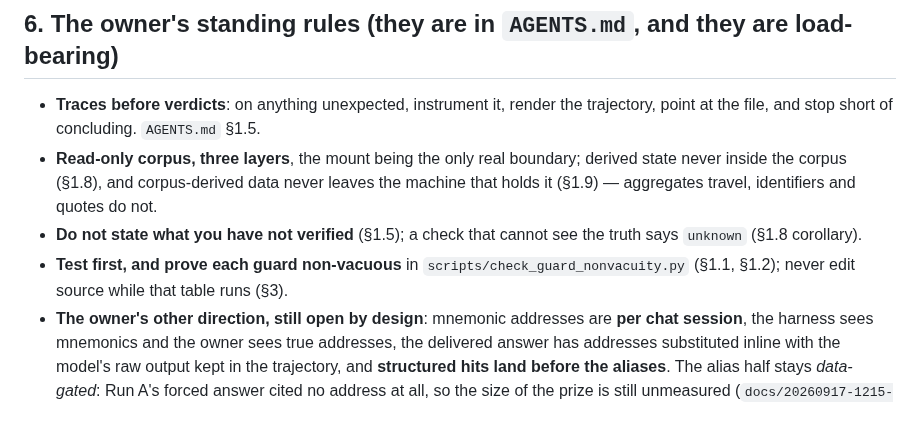
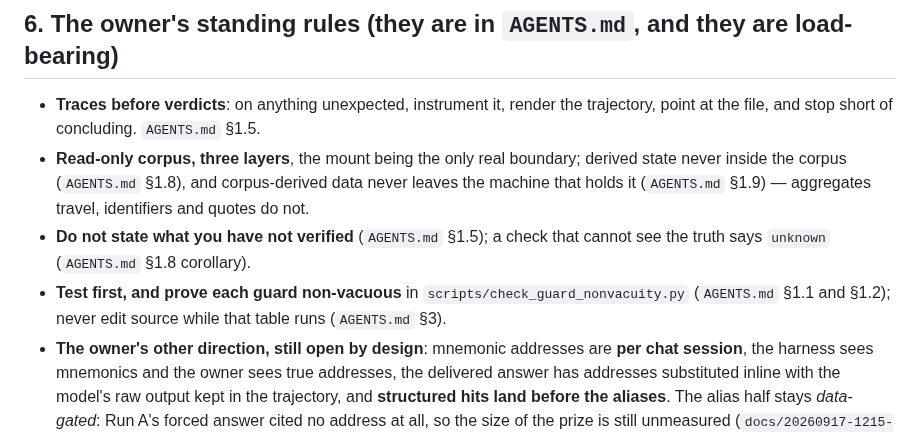
Before and after one commit to mizahnyx/rlm_for_local, a Markdown page: docs/20260917-2246-handoff-state-and-next-step.md, the part around the change. Rendered like a GitHub page.

Commit message:
docs: the handoff's section references name their document, so the lint passes

```diff
--- a/docs/20260917-2246-handoff-state-and-next-step.md
+++ b/docs/20260917-2246-handoff-state-and-next-step.md
@@ -100,12 +100,13 @@ deliberately and once. Its page must show `two_limits_supported=True`; if it sho
 - **Traces before verdicts**: on anything unexpected, instrument it, render the
   trajectory, point at the file, and stop short of concluding. `AGENTS.md` §1.5.
 - **Read-only corpus, three layers**, the mount being the only real boundary; derived
-  state never inside the corpus (§1.8), and corpus-derived data never leaves the machine
-  that holds it (§1.9) — aggregates travel, identifiers and quotes do not.
-- **Do not state what you have not verified** (§1.5); a check that cannot see the truth
-  says `unknown` (§1.8 corollary).
+  state never inside the corpus (`AGENTS.md` §1.8), and corpus-derived data never leaves
+  the machine that holds it (`AGENTS.md` §1.9) — aggregates travel, identifiers and
+  quotes do not.
+- **Do not state what you have not verified** (`AGENTS.md` §1.5); a check that cannot
+  see the truth says `unknown` (`AGENTS.md` §1.8 corollary).
 - **Test first, and prove each guard non-vacuous** in `scripts/check_guard_nonvacuity.py`
-  (§1.1, §1.2); never edit source while that table runs (§3).
+  (`AGENTS.md` §1.1 and §1.2); never edit source while that table runs (`AGENTS.md` §3).
 - **The owner's other direction, still open by design**: mnemonic addresses are
   **per chat session**, the harness sees mnemonics and the owner sees true addresses,
   the delivered answer has addresses substituted inline with the model's raw output kept
```
